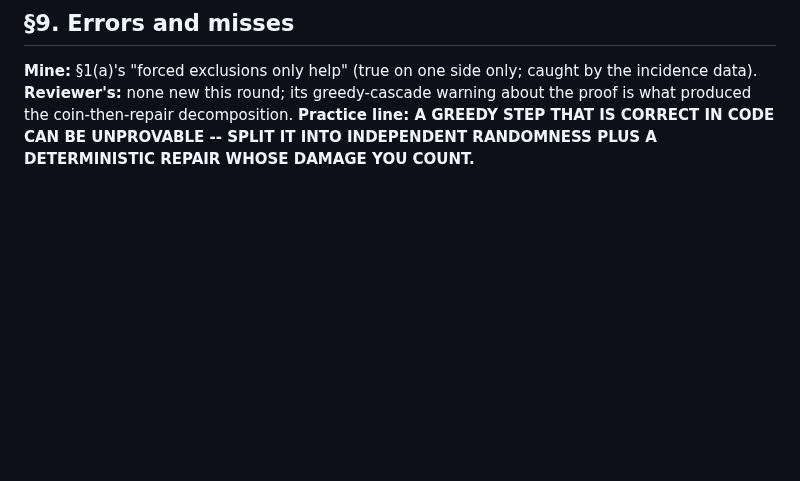
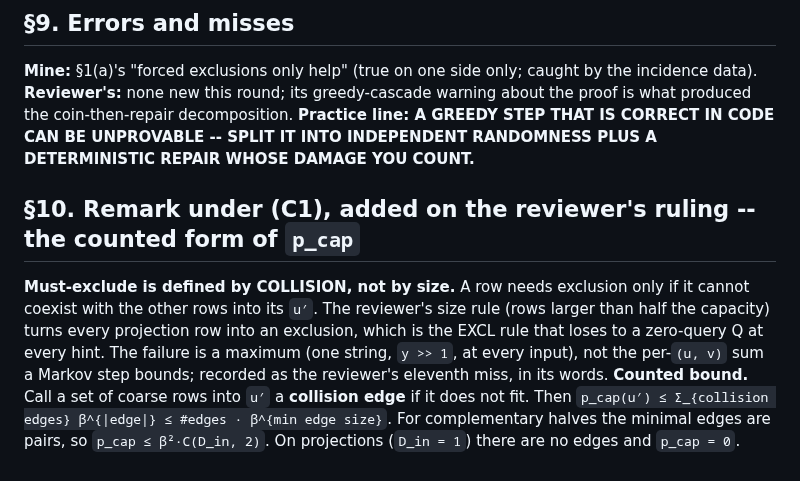
Before and after one commit to Recursive-Emergence/RE, a Markdown page: pvsnp/W31_side_assignment.md, the part around the change. Rendered like a GitHub page; blank space fills up the shorter version.

Commit message:
W31 section 10: counted form of p_cap (collision hypergraph), on the reviewer's ruling
Must-exclude by collision, not by size: the size rule makes every projection
row an exclusion (EXCL, loses at every hint). p_cap <= sum over non-fitting row
sets of beta^|set|, beta^2 C(D_in, 2) for complementary halves, 0 on projections.

Claude-Session: https://claude.ai/code/session_015QLKxP23gtz11sirfWnxF8

```diff
--- a/pvsnp/W31_side_assignment.md
+++ b/pvsnp/W31_side_assignment.md
@@ -108,3 +108,7 @@
 
 **Mine:** §1(a)'s "forced exclusions only help" (true on one side only; caught by the incidence data). **Reviewer's:** none new this round; its greedy-cascade warning about the proof is what produced the coin-then-repair decomposition.
 **Practice line: A GREEDY STEP THAT IS CORRECT IN CODE CAN BE UNPROVABLE -- SPLIT IT INTO INDEPENDENT RANDOMNESS PLUS A DETERMINISTIC REPAIR WHOSE DAMAGE YOU COUNT.**
+
+## §10. Remark under (C1), added on the reviewer's ruling -- the counted form of `p_cap`
+
+**Must-exclude is defined by COLLISION, not by size.** A row needs exclusion only if it cannot coexist with the other rows into its `u′`. The reviewer's size rule (rows larger than half the capacity) turns every projection row into an exclusion, which is the EXCL rule that loses to a zero-query Q at every hint. The failure is a maximum (one string, `y >> 1`, at every input), not the per-`(u, v)` sum a Markov step bounds; recorded as the reviewer's eleventh miss, in its words. **Counted bound.** Call a set of coarse rows into `u′` a **collision edge** if it does not fit. Then `p_cap(u′) ≤ Σ_{collision edges} β^{|edge|} ≤ #edges · β^{min edge size}`. For complementary halves the minimal edges are pairs, so `p_cap ≤ β²·C(D_in, 2)`. On projections (`D_in = 1`) there are no edges and `p_cap = 0`.
```
